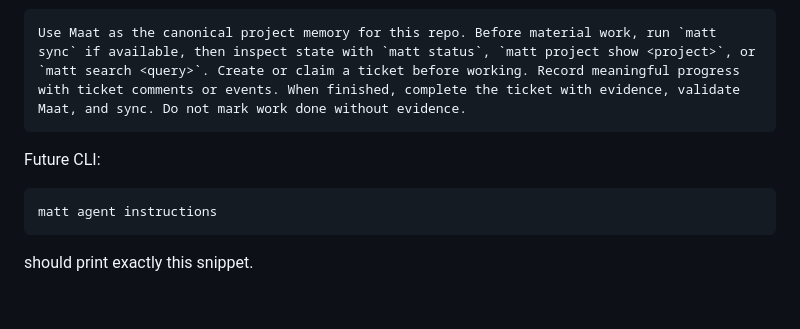
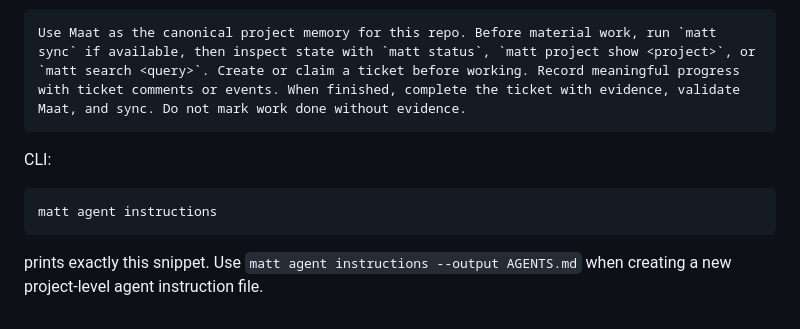
Before and after one commit to sunday-studio/maat, a Markdown page: docs/agent-protocol.md, the part around the change. GitHub-like rendering.

Commit message:
docs(agent): mark instructions command live

````diff
--- a/docs/agent-protocol.md
+++ b/docs/agent-protocol.md
@@ -155,10 +155,10 @@ This is the minimal snippet Maat should install into project repos. It is intent
 Use Maat as the canonical project memory for this repo. Before material work, run `matt sync` if available, then inspect state with `matt status`, `matt project show <project>`, or `matt search <query>`. Create or claim a ticket before working. Record meaningful progress with ticket comments or events. When finished, complete the ticket with evidence, validate Maat, and sync. Do not mark work done without evidence.
 ```
 
-Future CLI:
+CLI:
 
 ```sh
 matt agent instructions
 ```
 
-should print exactly this snippet.
+prints exactly this snippet. Use `matt agent instructions --output AGENTS.md` when creating a new project-level agent instruction file.
````
Also changed, not shown: docs/integrations.md (+2 -1 lines).
